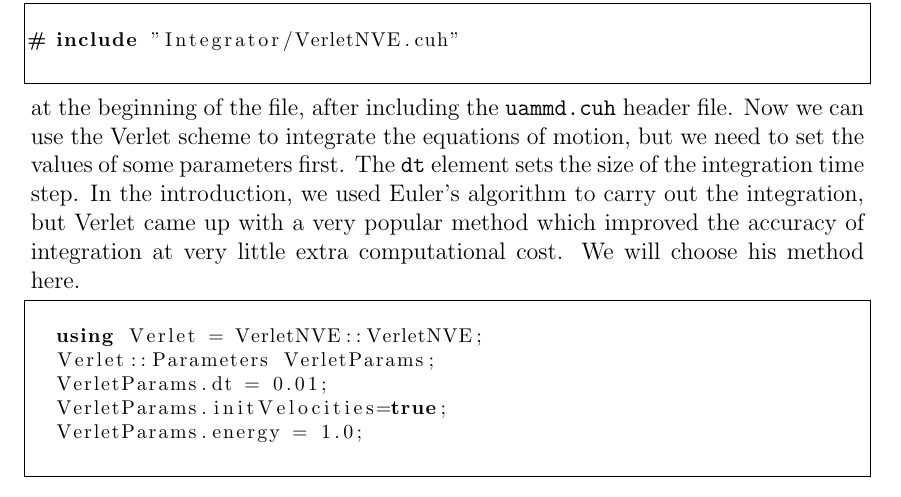
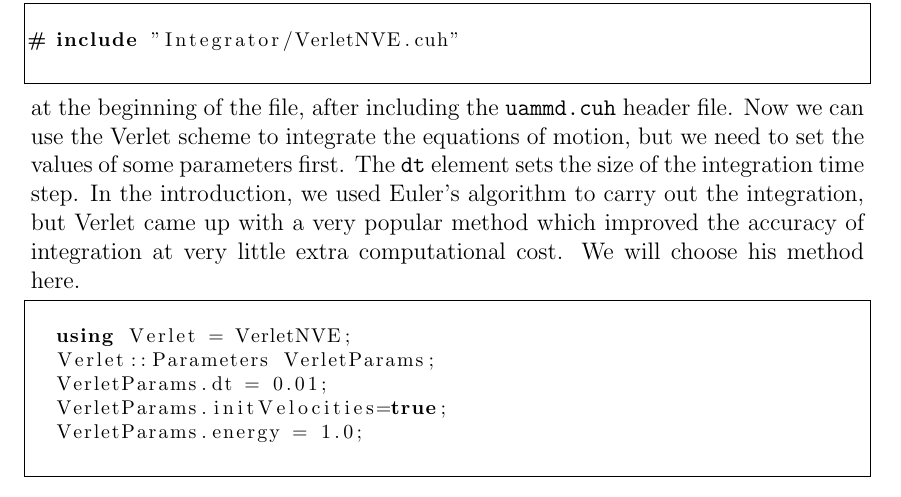
Before and after one commit to marcmelendez/UAMMD_intro, a LaTeX book (uammd_intro.tex, which reads chapters/first_simulation.tex): part of page 17 of 35, cut so that both start at the same text. Compiled offline with pdfLaTeX.

Commit message:
Changed back to using Verlet = VerletNVE;

```diff
--- a/chapters/first_simulation.tex
+++ b/chapters/first_simulation.tex
@@ -173,7 +173,7 @@ method which improved the accuracy of integration at very little extra
 computational cost. We will choose his method here.
 \begin{lstlisting}
 %! codeblock: VerletParams
-  using Verlet = VerletNVE::VerletNVE;
+  using Verlet = VerletNVE;
   Verlet::Parameters VerletParams;
   VerletParams.dt = 0.01;
   VerletParams.initVelocities=true;
```
Also changed, not shown: chapters/first_simulation.tex (2 more changed lines).
